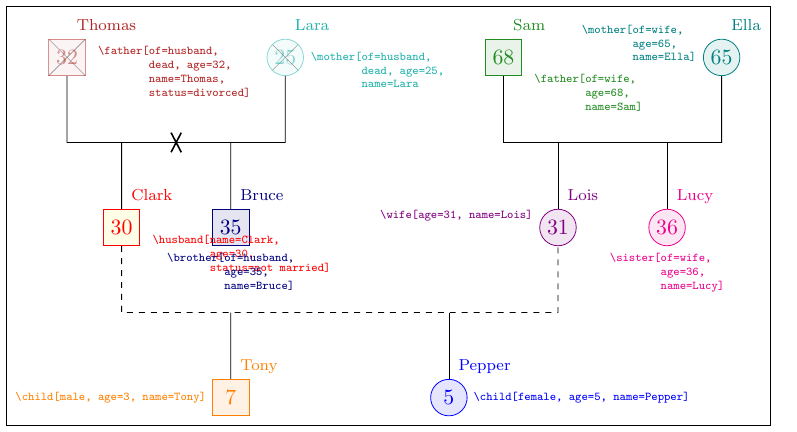
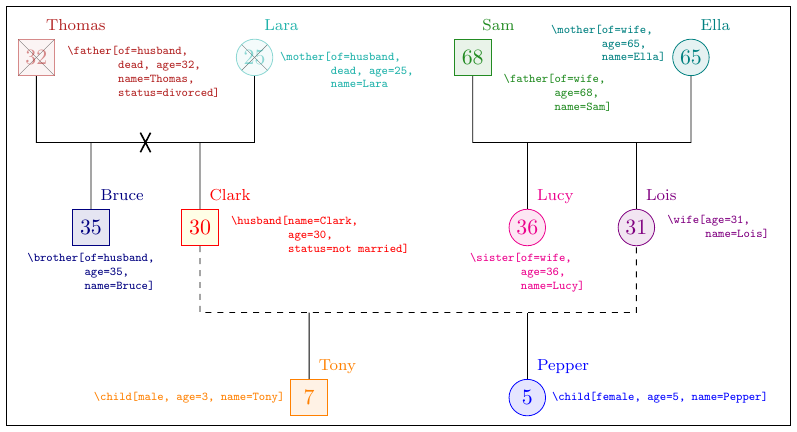
Before and after one commit to AxelKrypton/genogram, a LaTeX figure (genogram_example.tex): the whole page. Compiled offline with pdfLaTeX.

Commit message:
Adjust genogram example using new approach

```diff
--- a/genogram_example.tex
+++ b/genogram_example.tex
@@ -42,27 +52,22 @@
         extra node feature={FireBrick, fill=FireBrick!10},
         extra label feature={text=FireBrick}
     ]
-    \sister[
-        of=wife, age=36, name=Lucy,
-        extra node feature={magenta, fill=magenta!10},
-        extra label feature={text=magenta}
-    ]
-    \brother[
-        of=husband, age=35, name=Bruce,
-        extra node feature={Navy, fill=Navy!10},
-        extra label feature={text=Navy}
-    ]
 
     \addToTikzpicture{%
         \begin{scope}[every node/.style={inner sep=0, inner ysep=1mm, font=\ttfamily\tiny}]
-            \node[text=red, anchor=north west] at (gen@husband.east) {
+            \node[text=red, anchor=north west] at (gen@husband.north east) {
                 \begin{tabular}{r@{}l}
                     \char`\\husband[ & name=Clark,\\
                     & age=30, \\
                     & status=not married]
                 \end{tabular}
             };
-            \node[text=violet, anchor=south east] at (gen@wife.west) {\char`\\wife[age=31, name=Lois]~~};
+            \node[text=violet, anchor=west] at (gen@wife.east) {
+                \begin{tabular}{r@{}l}
+                    \char`\\wife[ & age=31,\\
+                    &name=Lois]
+                \end{tabular}
+            };
             \node[text=orange, left = 1mm of gen@child1] {\char`\\child[male, age=3, name=Tony]};
             \node[text=blue,    right = 1mm of gen@child2] {\char`\\child[female, age=5, name=Pepper]};
             \node[text=magenta, below = 0mm of gen@wife@sibling1] {
```
Also changed, not shown: genogram_example.pdf, genogram_example.tex (10 more changed lines).
